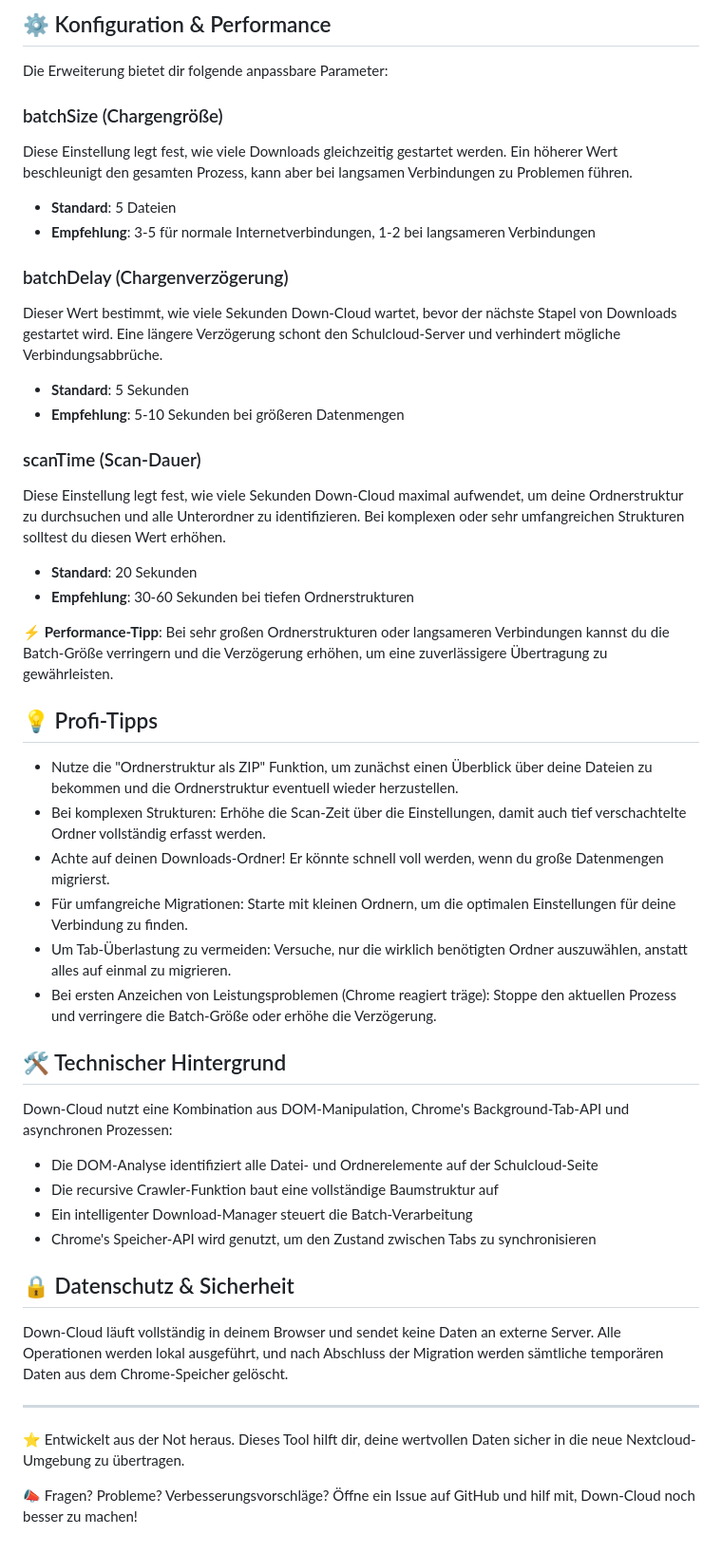
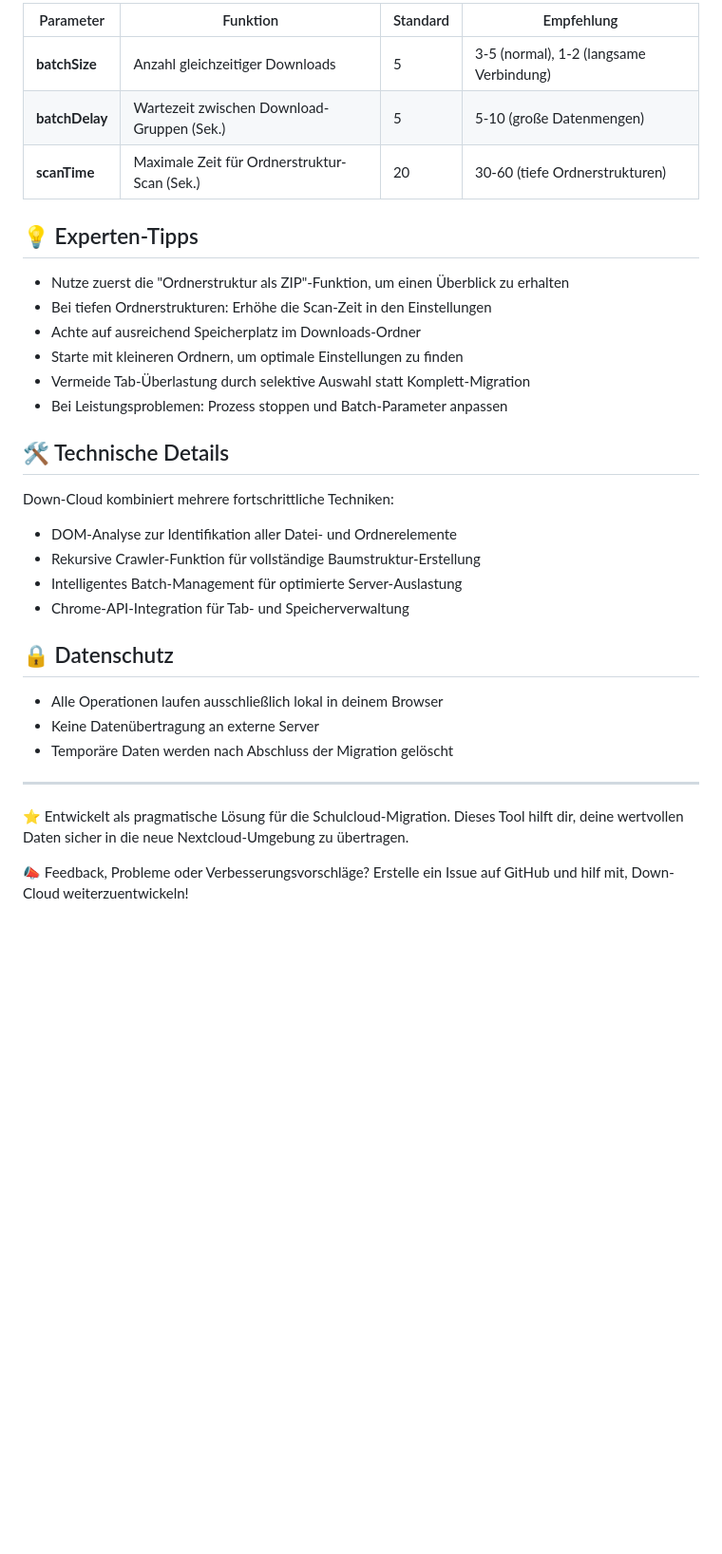
Before and after one commit to JohanGrims/down-cloud, a Markdown page: README.md, the part around the change printed below. Shown: that part at 95% size. Rendered like a GitHub page; blank space fills up the shorter version.

```diff
--- a/README.md
+++ b/README.md
@@ -65,49 +64,36 @@ Klicke auf einzelne Dateien, um sie herunterzuladen. Durch Klicken auf einen Ord
 
-## ⚙️ Konfiguration & Performance
+| Parameter | Funktion | Standard | Empfehlung |
+|-----------|----------|----------|------------|
+| **batchSize** | Anzahl gleichzeitiger Downloads | 5 | 3-5 (normal), 1-2 (langsame Verbindung) |
+| **batchDelay** | Wartezeit zwischen Download-Gruppen (Sek.) | 5 | 5-10 (große Datenmengen) |
+| **scanTime** | Maximale Zeit für Ordnerstruktur-Scan (Sek.) | 20 | 30-60 (tiefe Ordnerstrukturen) |
 
-Die Erweiterung bietet dir folgende anpassbare Parameter:
+## 💡 Experten-Tipps
 
-### batchSize (Chargengröße)
-Diese Einstellung legt fest, wie viele Downloads gleichzeitig gestartet werden. Ein höherer Wert beschleunigt den gesamten Prozess, kann aber bei langsamen Verbindungen zu Problemen führen.
-- **Standard**: 5 Dateien
-- **Empfehlung**: 3-5 für normale Internetverbindungen, 1-2 bei langsameren Verbindungen
+- Nutze zuerst die "Ordnerstruktur als ZIP"-Funktion, um einen Überblick zu erhalten
+- Bei tiefen Ordnerstrukturen: Erhöhe die Scan-Zeit in den Einstellungen
+- Achte auf ausreichend Speicherplatz im Downloads-Ordner
+- Starte mit kleineren Ordnern, um optimale Einstellungen zu finden
+- Vermeide Tab-Überlastung durch selektive Auswahl statt Komplett-Migration
+- Bei Leistungsproblemen: Prozess stoppen und Batch-Parameter anpassen
 
-### batchDelay (Chargenverzögerung)
-Dieser Wert bestimmt, wie viele Sekunden Down-Cloud wartet, bevor der nächste Stapel von Downloads gestartet wird. Eine längere Verzögerung schont den Schulcloud-Server und verhindert mögliche Verbindungsabbrüche.
-- **Standard**: 5 Sekunden
-- **Empfehlung**: 5-10 Sekunden bei größeren Datenmengen
+## 🛠️ Technische Details
 
-### scanTime (Scan-Dauer)
-Diese Einstellung legt fest, wie viele Sekunden Down-Cloud maximal aufwendet, um deine Ordnerstruktur zu durchsuchen und alle Unterordner zu identifizieren. Bei komplexen oder sehr umfangreichen Strukturen solltest du diesen Wert erhöhen.
-- **Standard**: 20 Sekunden
-- **Empfehlung**: 30-60 Sekunden bei tiefen Ordnerstrukturen
+Down-Cloud kombiniert mehrere fortschrittliche Techniken:
 
-⚡ **Performance-Tipp**: Bei sehr großen Ordnerstrukturen oder langsameren Verbindungen kannst du die Batch-Größe verringern und die Verzögerung erhöhen, um eine zuverlässigere Übertragung zu gewährleisten.
+- DOM-Analyse zur Identifikation aller Datei- und Ordnerelemente
+- Rekursive Crawler-Funktion für vollständige Baumstruktur-Erstellung
+- Intelligentes Batch-Management für optimierte Server-Auslastung
+- Chrome-API-Integration für Tab- und Speicherverwaltung
 
-## 💡 Profi-Tipps
+## 🔒 Datenschutz
 
-- Nutze die "Ordnerstruktur als ZIP" Funktion, um zunächst einen Überblick über deine Dateien zu bekommen und die Ordnerstruktur eventuell wieder herzustellen.
-- Bei komplexen Strukturen: Erhöhe die Scan-Zeit über die Einstellungen, damit auch tief verschachtelte Ordner vollständig erfasst werden.
-- Achte auf deinen Downloads-Ordner! Er könnte schnell voll werden, wenn du große Datenmengen migrierst.
-- Für umfangreiche Migrationen: Starte mit kleinen Ordnern, um die optimalen Einstellungen für deine Verbindung zu finden.
-- Um Tab-Überlastung zu vermeiden: Versuche, nur die wirklich benötigten Ordner auszuwählen, anstatt alles auf einmal zu migrieren.
-- Bei ersten Anzeichen von Leistungsproblemen (Chrome reagiert träge): Stoppe den aktuellen Prozess und verringere die Batch-Größe oder erhöhe die Verzögerung.
-
-## 🛠️ Technischer Hintergrund
-
-Down-Cloud nutzt eine Kombination aus DOM-Manipulation, Chrome's Background-Tab-API und asynchronen Prozessen:
-
-- Die DOM-Analyse identifiziert alle Datei- und Ordnerelemente auf der Schulcloud-Seite
-- Die recursive Crawler-Funktion baut eine vollständige Baumstruktur auf
-- Ein intelligenter Download-Manager steuert die Batch-Verarbeitung
-- Chrome's Speicher-API wird genutzt, um den Zustand zwischen Tabs zu synchronisieren
-
-## 🔒 Datenschutz & Sicherheit
-
-Down-Cloud läuft vollständig in deinem Browser und sendet keine Daten an externe Server. Alle Operationen werden lokal ausgeführt, und nach Abschluss der Migration werden sämtliche temporären Daten aus dem Chrome-Speicher gelöscht.
+- Alle Operationen laufen ausschließlich lokal in deinem Browser
+- Keine Datenübertragung an externe Server
+- Temporäre Daten werden nach Abschluss der Migration gelöscht
 
 ---
 
-⭐ Entwickelt aus der Not heraus. Dieses Tool hilft dir, deine wertvollen Daten sicher in die neue Nextcloud-Umgebung zu übertragen.
+⭐ Entwickelt als pragmatische Lösung für die Schulcloud-Migration. Dieses Tool hilft dir, deine wertvollen Daten sicher in die neue Nextcloud-Umgebung zu übertragen.
 
-📣 Fragen? Probleme? Verbesserungsvorschläge? Öffne ein Issue auf GitHub und hilf mit, Down-Cloud noch besser zu machen!
+📣 Feedback, Probleme oder Verbesserungsvorschläge? Erstelle ein Issue auf GitHub und hilf mit, Down-Cloud weiterzuentwickeln!
```
Also changed, not shown: other parts of README.md (+42 -43 lines).
